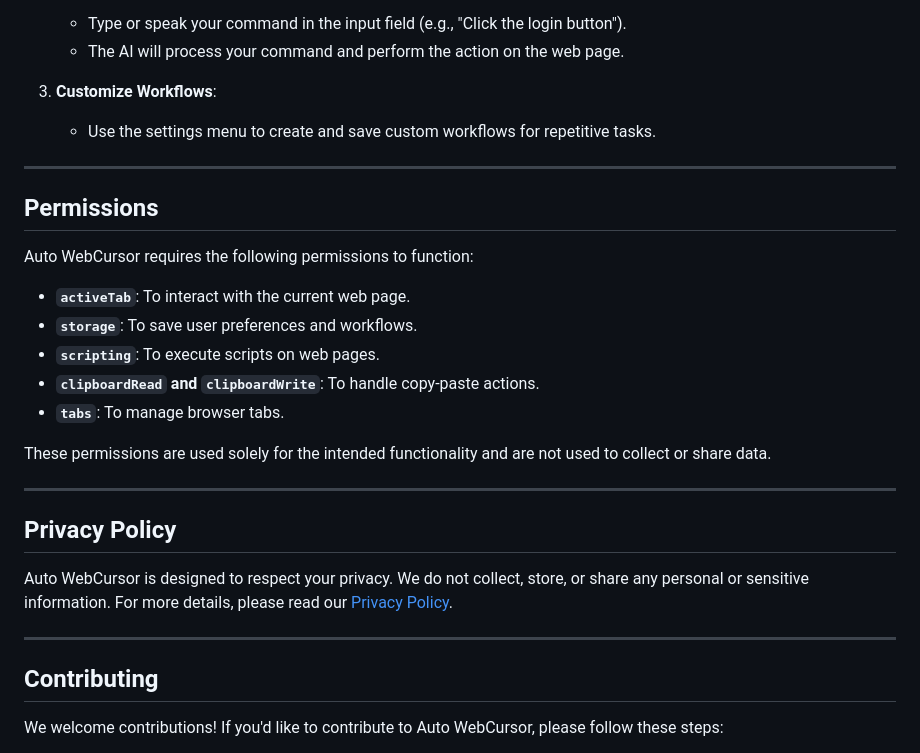
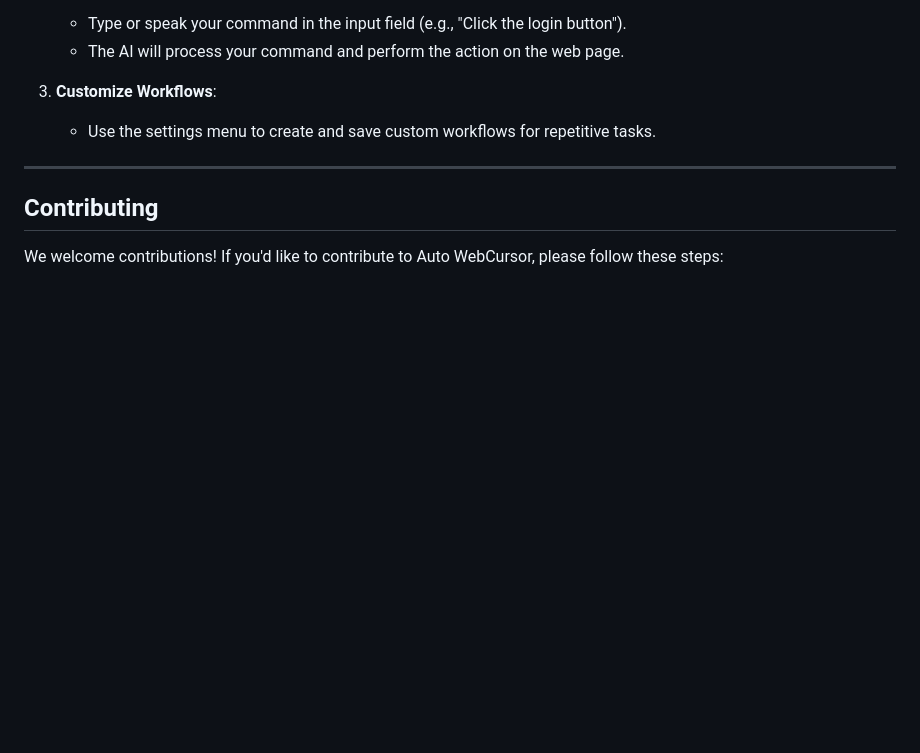
Before and after one commit to Richard28277/Auto-WebCursor, a Markdown page: README.md, the part around the change. Drawn GitHub-style; blank space fills up the shorter version.

```diff
--- a/README.md
+++ b/README.md
@@ -58,25 +58,6 @@ Auto WebCursor is a Chrome extension that automates web browsing tasks using AI.
 
 ---
 
-## Permissions
-
-Auto WebCursor requires the following permissions to function:
-- **`activeTab`**: To interact with the current web page.
-- **`storage`**: To save user preferences and workflows.
-- **`scripting`**: To execute scripts on web pages.
-- **`clipboardRead` and `clipboardWrite`**: To handle copy-paste actions.
-- **`tabs`**: To manage browser tabs.
-
-These permissions are used solely for the intended functionality and are not used to collect or share data.
-
----
-
-## Privacy Policy
-
-Auto WebCursor is designed to respect your privacy. We do not collect, store, or share any personal or sensitive information. For more details, please read our [Privacy Policy](privacy.html).
-
----
-
 ## Contributing
 
 We welcome contributions! If you'd like to contribute to Auto WebCursor, please follow these steps:
```
